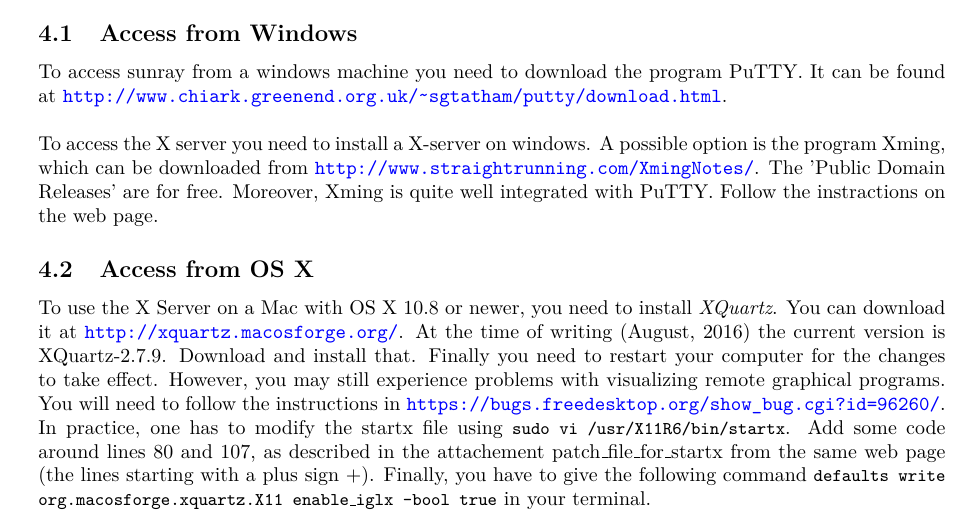
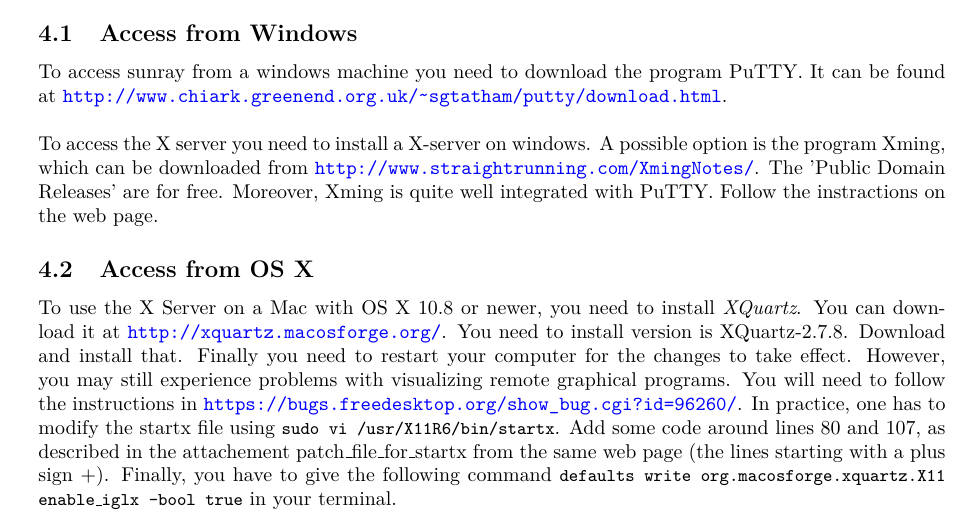
Before and after one commit to jensengroup/sunray_guide, a LaTeX document (sunray.tex): part of page 6 of 11, cut so that both start at the same text. Compiled offline with pdfLaTeX.

Commit message:
Updated XQuartz to version 2.7.8

```diff
--- a/sunray.tex
+++ b/sunray.tex
@@ -226,7 +226,7 @@ Moreover, Xming is quite well integrated with PuTTY. Follow the instractions on
 
 To use the X Server on a Mac with OS X 10.8 or newer, you need to install \emph{XQuartz}.
 You can download it at \url{http://xquartz.macosforge.org/}.
-At the time of writing (August, 2016) the current version is XQuartz-2.7.9.
+You need to install version is XQuartz-2.7.8.
 Download and install that.
 Finally you need to restart your computer for the changes to take effect.
 However, you may still experience problems with visualizing remote graphical programs.
```
Also changed, not shown: Makefile (added).
